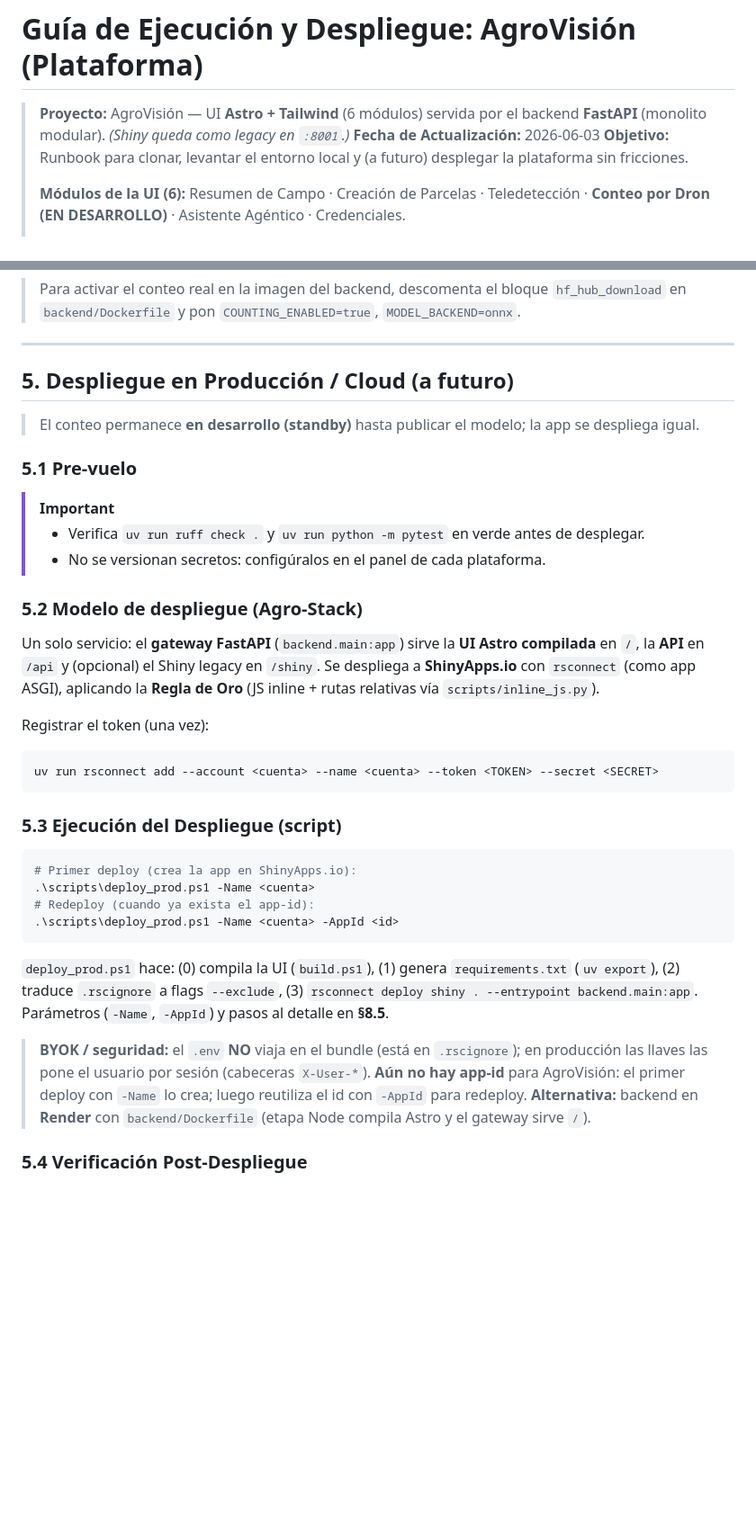
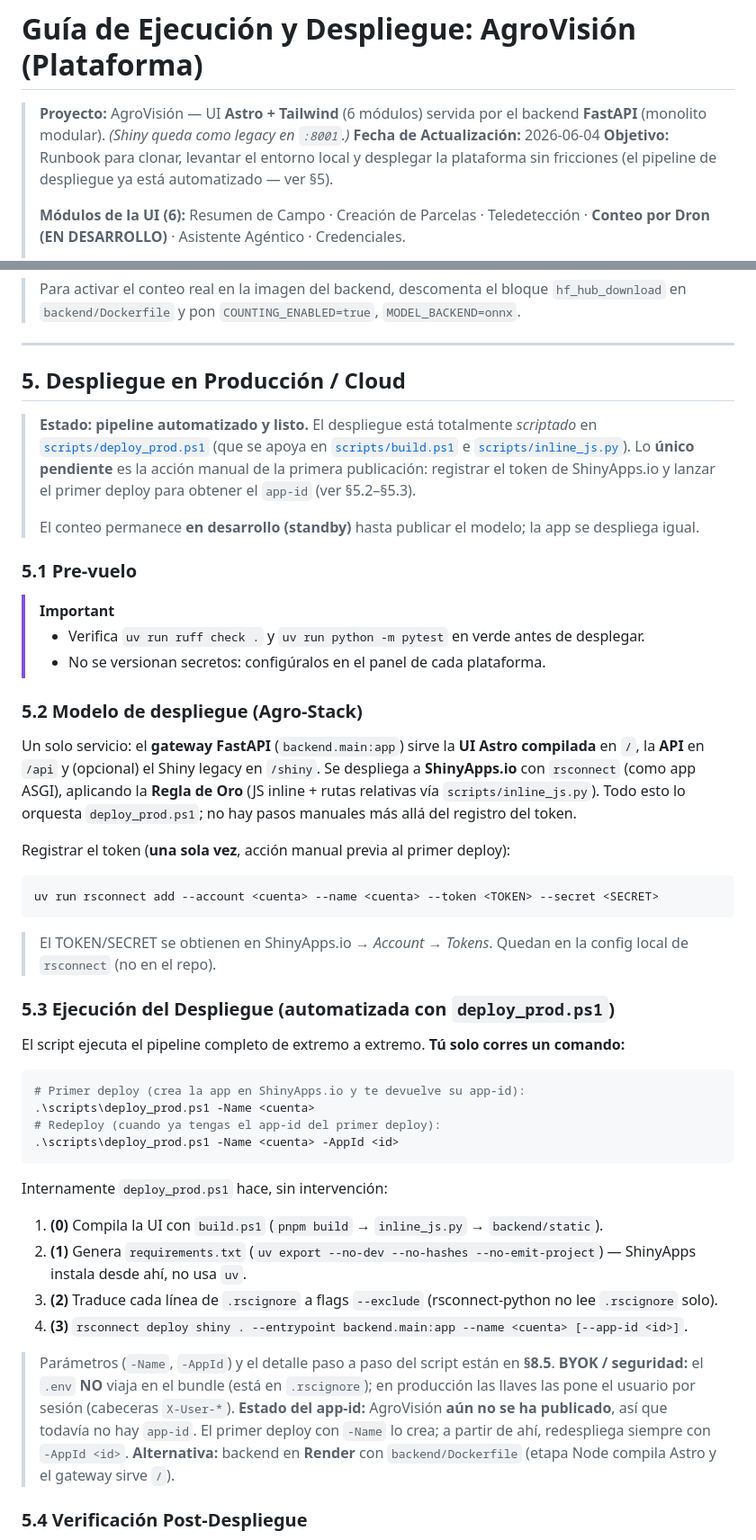
Before and after one commit to AlexPrietoRomani/AgroVision, a Markdown page: docs/ejecucion.md, 2 parts joined by grey strips. Shown at 90% size. GitHub-like rendering; blank space fills up the shorter version.

Commit message:
docs(ejecucion): refleja que el despliegue ya esta automatizado (build/deploy_prod)

````diff
--- a/docs/ejecucion.md
+++ b/docs/ejecucion.md
@@ -1,8 +1,8 @@
 # Guía de Ejecución y Despliegue: AgroVisión (Plataforma)
 
 > **Proyecto:** AgroVisión — UI **Astro + Tailwind** (6 módulos) servida por el backend **FastAPI** (monolito modular). *(Shiny queda como legacy en `:8001`.)*
-> **Fecha de Actualización:** 2026-06-03
-> **Objetivo:** Runbook para clonar, levantar el entorno local y (a futuro) desplegar la plataforma sin fricciones.
+> **Fecha de Actualización:** 2026-06-04
+> **Objetivo:** Runbook para clonar, levantar el entorno local y desplegar la plataforma sin fricciones (el pipeline de despliegue ya está automatizado — ver §5).
 >
 > **Módulos de la UI (6):** Resumen de Campo · Creación de Parcelas · Teledetección · **Conteo por Dron (EN DESARROLLO)** · Asistente Agéntico · Credenciales.
 >
@@ -160,8 +160,10 @@ docker compose up --build    # gateway en :8000 (sirve API + UI Astro compilada)
 
 ---
 
-## 5. Despliegue en Producción / Cloud (a futuro)
+## 5. Despliegue en Producción / Cloud
 
+> **Estado: pipeline automatizado y listo.** El despliegue está totalmente *scriptado* en [`scripts/deploy_prod.ps1`](../scripts/deploy_prod.ps1) (que se apoya en [`scripts/build.ps1`](../scripts/build.ps1) e [`scripts/inline_js.py`](../scripts/inline_js.py)). Lo **único pendiente** es la acción manual de la primera publicación: registrar el token de ShinyApps.io y lanzar el primer deploy para obtener el `app-id` (ver §5.2–§5.3).
+>
 > El conteo permanece **en desarrollo (standby)** hasta publicar el modelo; la app se despliega igual.
 
 ### 5.1 Pre-vuelo
@@ -172,25 +174,34 @@ docker compose up --build    # gateway en :8000 (sirve API + UI Astro compilada)
 
 ### 5.2 Modelo de despliegue (Agro-Stack)
 
-Un solo servicio: el **gateway FastAPI** (`backend.main:app`) sirve la **UI Astro compilada** en `/`, la **API** en `/api` y (opcional) el Shiny legacy en `/shiny`. Se despliega a **ShinyApps.io** con `rsconnect` (como app ASGI), aplicando la **Regla de Oro** (JS inline + rutas relativas vía `scripts/inline_js.py`).
+Un solo servicio: el **gateway FastAPI** (`backend.main:app`) sirve la **UI Astro compilada** en `/`, la **API** en `/api` y (opcional) el Shiny legacy en `/shiny`. Se despliega a **ShinyApps.io** con `rsconnect` (como app ASGI), aplicando la **Regla de Oro** (JS inline + rutas relativas vía `scripts/inline_js.py`). Todo esto lo orquesta `deploy_prod.ps1`; no hay pasos manuales más allá del registro del token.
 
-Registrar el token (una vez):
+Registrar el token (**una sola vez**, acción manual previa al primer deploy):
 ```powershell
 uv run rsconnect add --account <cuenta> --name <cuenta> --token <TOKEN> --secret <SECRET>
 ```
+> El TOKEN/SECRET se obtienen en ShinyApps.io → *Account → Tokens*. Quedan en la config local de `rsconnect` (no en el repo).
 
-### 5.3 Ejecución del Despliegue (script)
+### 5.3 Ejecución del Despliegue (automatizada con `deploy_prod.ps1`)
+
+El script ejecuta el pipeline completo de extremo a extremo. **Tú solo corres un comando:**
 
 ```powershell
-# Primer deploy (crea la app en ShinyApps.io):
+# Primer deploy (crea la app en ShinyApps.io y te devuelve su app-id):
 .\scripts\deploy_prod.ps1 -Name <cuenta>
-# Redeploy (cuando ya exista el app-id):
+# Redeploy (cuando ya tengas el app-id del primer deploy):
 .\scripts\deploy_prod.ps1 -Name <cuenta> -AppId <id>
 ```
-`deploy_prod.ps1` hace: (0) compila la UI (`build.ps1`), (1) genera `requirements.txt` (`uv export`), (2) traduce `.rscignore` a flags `--exclude`, (3) `rsconnect deploy shiny . --entrypoint backend.main:app`. Parámetros (`-Name`, `-AppId`) y pasos al detalle en **§8.5**.
 
+Internamente `deploy_prod.ps1` hace, sin intervención:
+1. **(0)** Compila la UI con `build.ps1` (`pnpm build` → `inline_js.py` → `backend/static`).
+2. **(1)** Genera `requirements.txt` (`uv export --no-dev --no-hashes --no-emit-project`) — ShinyApps instala desde ahí, no usa `uv`.
+3. **(2)** Traduce cada línea de `.rscignore` a flags `--exclude` (rsconnect-python no lee `.rscignore` solo).
+4. **(3)** `rsconnect deploy shiny . --entrypoint backend.main:app --name <cuenta> [--app-id <id>]`.
+
+> Parámetros (`-Name`, `-AppId`) y el detalle paso a paso del script están en **§8.5**.
 > **BYOK / seguridad:** el `.env` **NO** viaja en el bundle (está en `.rscignore`); en producción las llaves las pone el usuario por sesión (cabeceras `X-User-*`).
-> **Aún no hay app-id** para AgroVisión: el primer deploy con `-Name` lo crea; luego reutiliza el id con `-AppId` para redeploy.
+> **Estado del app-id:** AgroVisión **aún no se ha publicado**, así que todavía no hay `app-id`. El primer deploy con `-Name` lo crea; a partir de ahí, redespliega siempre con `-AppId <id>`.
 > **Alternativa:** backend en **Render** con `backend/Dockerfile` (etapa Node compila Astro y el gateway sirve `/`).
 
 ### 5.4 Verificación Post-Despliegue
````
Also changed, not shown: other parts of docs/ejecucion.md (+1 -1 lines).
